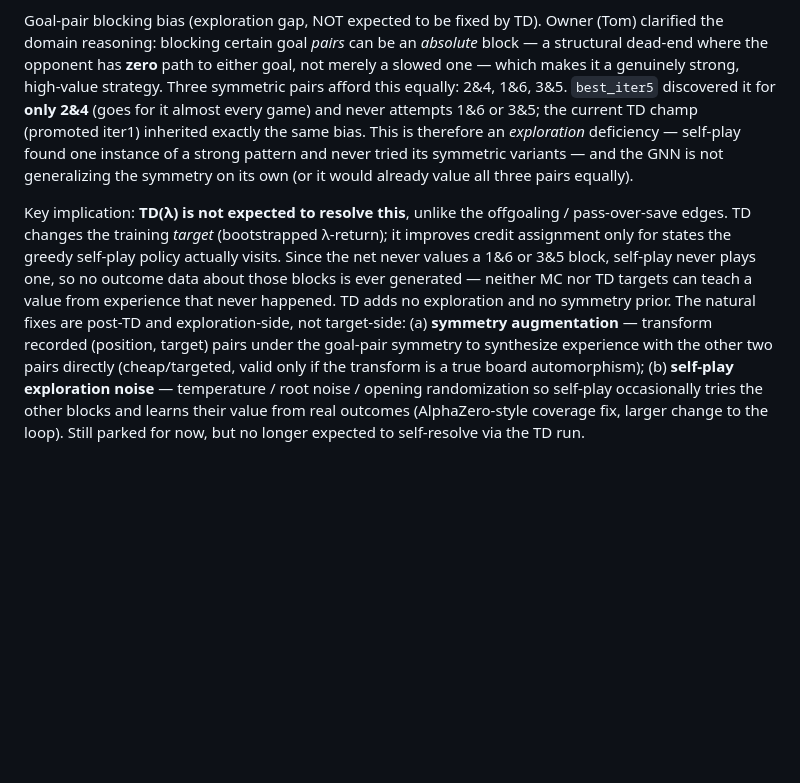
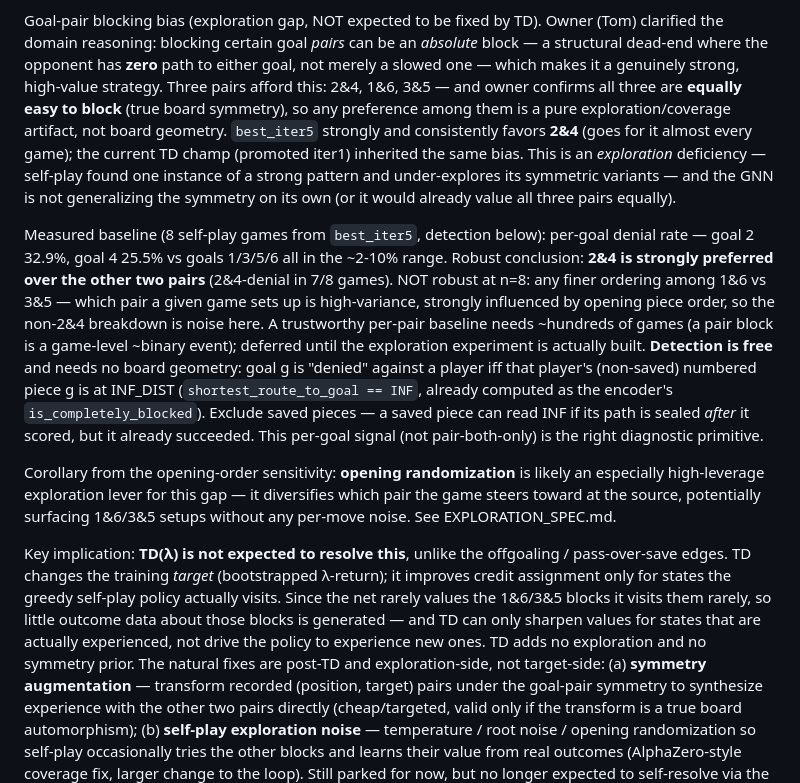
Before and after one commit to tomrecht/boardgame_koyeb, a Markdown page: CLAUDE.md, the part around the change. Rendered like a GitHub page; blank space fills up the shorter version.

Commit message:
Refine goal-pair note: measured 2&4 baseline, confirmed symmetry, free INF-distance detection
- Owner confirms all three pairs equally blockable -> asymmetry is pure
  coverage/exploration artifact, not board geometry (settles the open question)
- Add measured baseline (8 games): 2&4 strongly preferred (goals 2/4 at 33/25%
  denial); non-2&4 breakdown is noise at n=8 (opening-order variance), proper
  baseline needs ~hundreds of games
- Document the free detection method (per-goal INF distance, exclude saved) as
  the diagnostic primitive; needs no board geometry input
- Note opening randomization as an especially high-leverage lever given
  opening-order sensitivity
- Soften 'never plays 1&6/3&5' to 'rarely' per measurement

Co-Authored-By: Claude Fable 5 <noreply@anthropic.com>

```diff
--- a/CLAUDE.md
+++ b/CLAUDE.md
@@ -260,23 +260,44 @@ Goal-pair blocking bias (exploration gap, NOT expected to be fixed by TD).
 Owner (Tom) clarified the domain reasoning: blocking certain goal *pairs*
 can be an *absolute* block — a structural dead-end where the opponent has
 **zero** path to either goal, not merely a slowed one — which makes it a
-genuinely strong, high-value strategy. Three symmetric pairs afford this
-equally: 2&4, 1&6, 3&5. `best_iter5` discovered it for **only 2&4** (goes
-for it almost every game) and never attempts 1&6 or 3&5; the current TD
-champ (promoted iter1) inherited exactly the same bias. This is therefore
-an *exploration* deficiency — self-play found one instance of a strong
-pattern and never tried its symmetric variants — and the GNN is not
-generalizing the symmetry on its own (or it would already value all three
-pairs equally).
+genuinely strong, high-value strategy. Three pairs afford this: 2&4, 1&6,
+3&5 — and owner confirms all three are **equally easy to block** (true board
+symmetry), so any preference among them is a pure exploration/coverage
+artifact, not board geometry. `best_iter5` strongly and consistently favors
+**2&4** (goes for it almost every game); the current TD champ (promoted
+iter1) inherited the same bias. This is an *exploration* deficiency —
+self-play found one instance of a strong pattern and under-explores its
+symmetric variants — and the GNN is not generalizing the symmetry on its own
+(or it would already value all three pairs equally).
+
+Measured baseline (8 self-play games from `best_iter5`, detection below):
+per-goal denial rate — goal 2 32.9%, goal 4 25.5% vs goals 1/3/5/6 all in the
+~2-10% range. Robust conclusion: **2&4 is strongly preferred over the other
+two pairs** (2&4-denial in 7/8 games). NOT robust at n=8: any finer ordering
+among 1&6 vs 3&5 — which pair a given game sets up is high-variance,
+strongly influenced by opening piece order, so the non-2&4 breakdown is noise
+here. A trustworthy per-pair baseline needs ~hundreds of games (a pair block
+is a game-level ~binary event); deferred until the exploration experiment is
+actually built. **Detection is free** and needs no board geometry: goal g is
+"denied" against a player iff that player's (non-saved) numbered piece g is at
+INF_DIST (`shortest_route_to_goal == INF`, already computed as the encoder's
+`is_completely_blocked`). Exclude saved pieces — a saved piece can read INF if
+its path is sealed *after* it scored, but it already succeeded. This per-goal
+signal (not pair-both-only) is the right diagnostic primitive.
+
+Corollary from the opening-order sensitivity: **opening randomization** is
+likely an especially high-leverage exploration lever for this gap — it
+diversifies which pair the game steers toward at the source, potentially
+surfacing 1&6/3&5 setups without any per-move noise. See EXPLORATION_SPEC.md.
 
 Key implication: **TD(λ) is not expected to resolve this**, unlike the
 offgoaling / pass-over-save edges. TD changes the training *target*
 (bootstrapped λ-return); it improves credit assignment only for states the
-greedy self-play policy actually visits. Since the net never values a 1&6
-or 3&5 block, self-play never plays one, so no outcome data about those
-blocks is ever generated — neither MC nor TD targets can teach a value from
-experience that never happened. TD adds no exploration and no symmetry
-prior. The natural fixes are post-TD and exploration-side, not target-side:
+greedy self-play policy actually visits. Since the net rarely values the
+1&6/3&5 blocks it visits them rarely, so little outcome data about those
+blocks is generated — and TD can only sharpen values for states that are
+actually experienced, not drive the policy to experience new ones. TD adds
+no exploration and no symmetry prior. The natural fixes are post-TD and exploration-side, not target-side:
 (a) **symmetry augmentation** — transform recorded (position, target) pairs
 under the goal-pair symmetry to synthesize experience with the other two
 pairs directly (cheap/targeted, valid only if the transform is a true board
```
